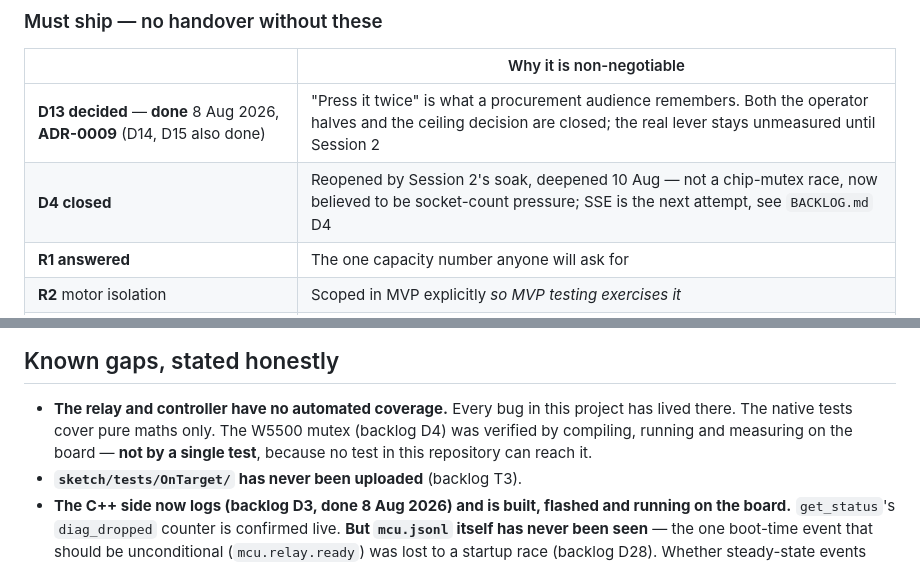
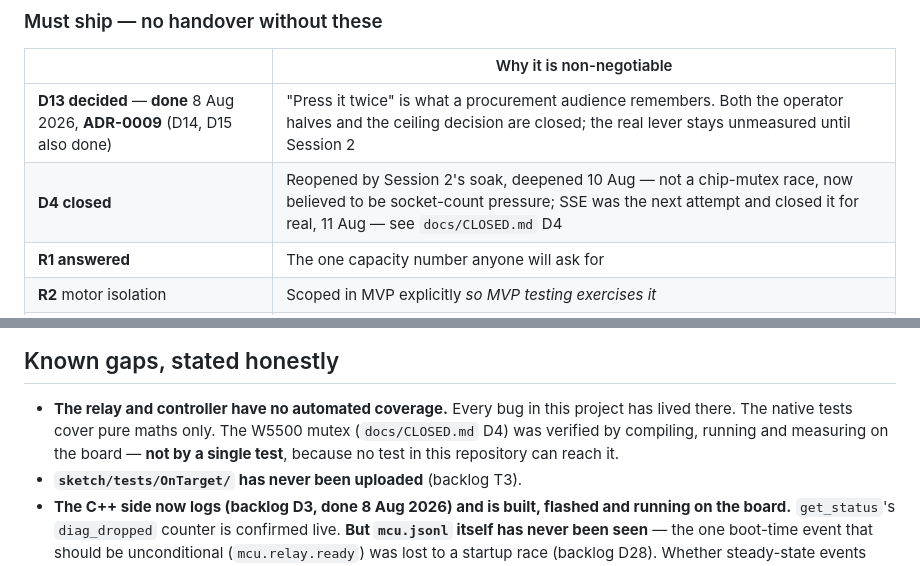
Before and after one commit to Picard1203/servo_mvp, a Markdown page: docs/PROJECT_STATE.md, 2 parts joined by grey strips. GitHub-like rendering.

```diff
--- a/docs/PROJECT_STATE.md
+++ b/docs/PROJECT_STATE.md
@@ -102,7 +102,7 @@ Batch numbers refer to the ordering in `BACKLOG.md`.
 | | Why it is non-negotiable |
 |---|---|
 | **D13 decided** — **done** 8 Aug 2026, **ADR-0009** (D14, D15 also done) | "Press it twice" is what a procurement audience remembers. Both the operator halves and the ceiling decision are closed; the real lever stays unmeasured until Session 2 |
-| **D4 closed** | Reopened by Session 2's soak, deepened 10 Aug — not a chip-mutex race, now believed to be socket-count pressure; SSE is the next attempt, see `BACKLOG.md` D4 |
+| **D4 closed** | Reopened by Session 2's soak, deepened 10 Aug — not a chip-mutex race, now believed to be socket-count pressure; SSE was the next attempt and closed it for real, 11 Aug — see `docs/CLOSED.md` D4 |
 | **R1 answered** | The one capacity number anyone will ask for |
 | **R2** motor isolation | Scoped in MVP explicitly *so MVP testing exercises it* |
 | **R5** metrics export, **torque included** | Without it there is nothing to judge, and R6 cannot be written |
@@ -248,7 +248,7 @@ Nine ADRs in `docs/adr/`. Do not re-litigate these without reopening the ADR:
 
 - **The relay and controller have no automated coverage.** Every bug in this
   project has lived there. The native tests cover pure maths only. The W5500
-  mutex (backlog D4) was verified by compiling, running and measuring on the
+  mutex (`docs/CLOSED.md` D4) was verified by compiling, running and measuring on the
   board — **not by a single test**, because no test in this repository can
   reach it.
 - **`sketch/tests/OnTarget/` has never been uploaded** (backlog T3).
```
Also changed, not shown: docs/BACKLOG.md (+47 -9 lines).
